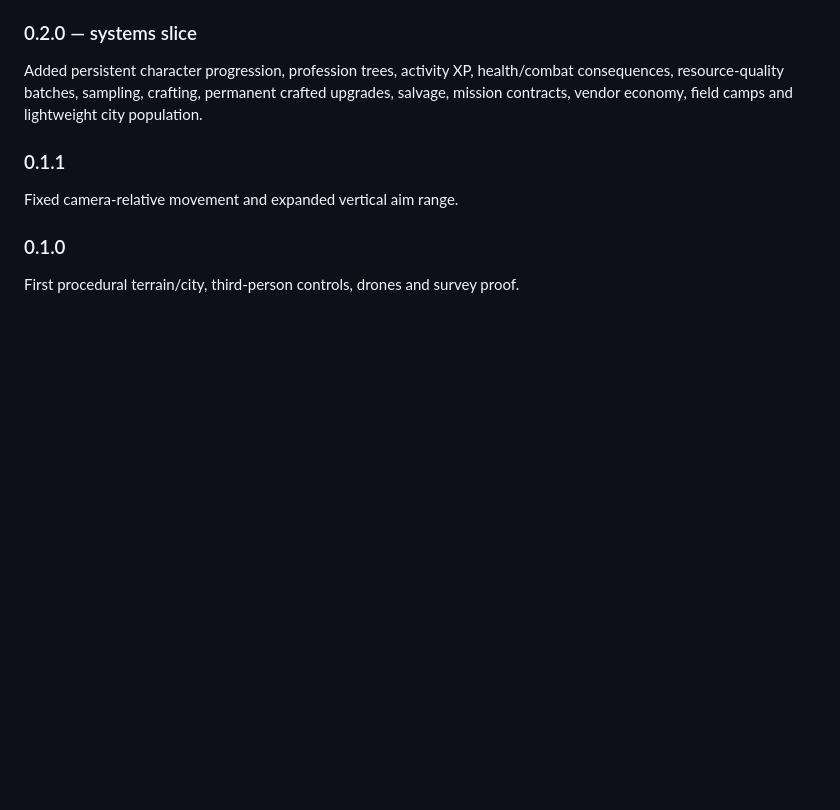
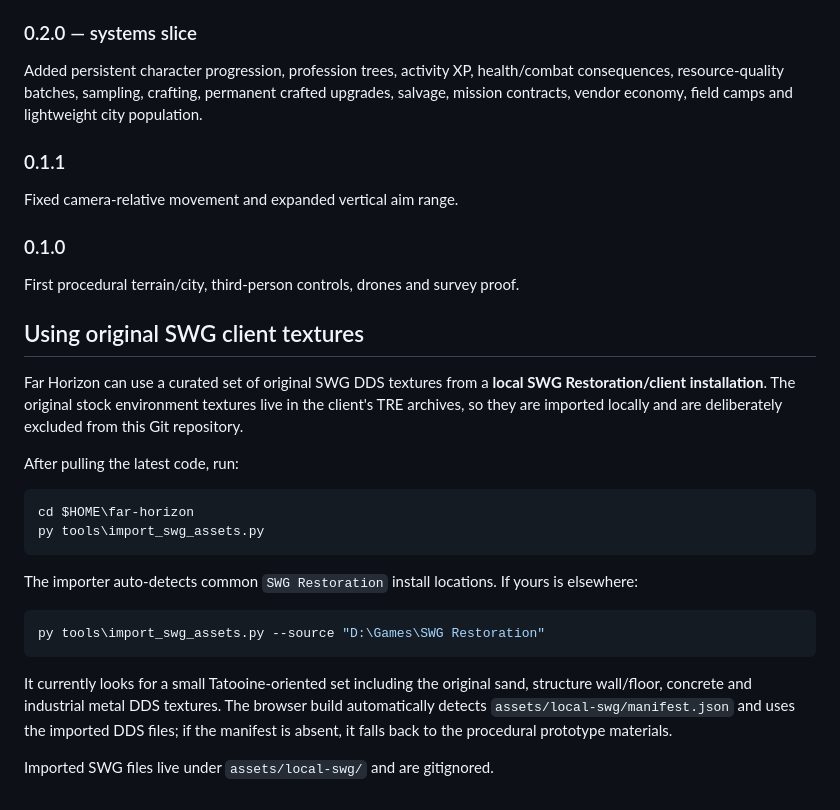
Before and after one commit to Deputy1389/far-horizon, a Markdown page: README.md, the part around the change. Drawn GitHub-style; blank space fills up the shorter version.

Commit message:
Document local SWG texture import workflow

````diff
--- a/README.md
+++ b/README.md
@@ -71,3 +71,25 @@ Fixed camera-relative movement and expanded vertical aim range.
 ### 0.1.0
 
 First procedural terrain/city, third-person controls, drones and survey proof.
+
+
+## Using original SWG client textures
+
+Far Horizon can use a curated set of original SWG DDS textures from a **local SWG Restoration/client installation**. The original stock environment textures live in the client's TRE archives, so they are imported locally and are deliberately excluded from this Git repository.
+
+After pulling the latest code, run:
+
+```powershell
+cd $HOME\far-horizon
+py tools\import_swg_assets.py
+```
+
+The importer auto-detects common `SWG Restoration` install locations. If yours is elsewhere:
+
+```powershell
+py tools\import_swg_assets.py --source "D:\Games\SWG Restoration"
+```
+
+It currently looks for a small Tatooine-oriented set including the original sand, structure wall/floor, concrete and industrial metal DDS textures. The browser build automatically detects `assets/local-swg/manifest.json` and uses the imported DDS files; if the manifest is absent, it falls back to the procedural prototype materials.
+
+Imported SWG files live under `assets/local-swg/` and are gitignored.
````
